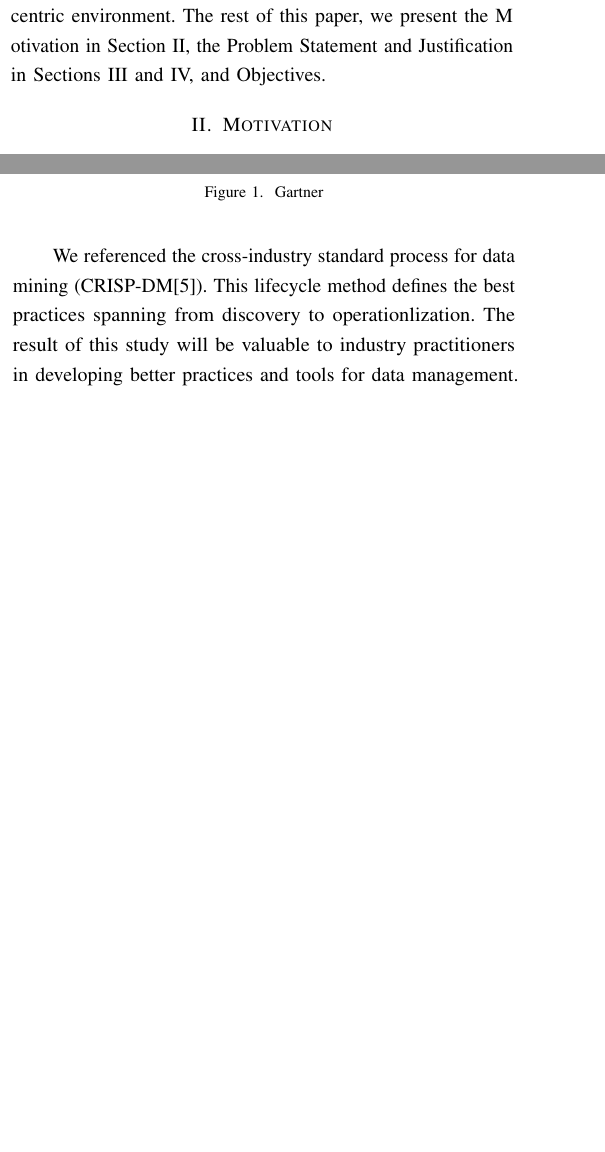
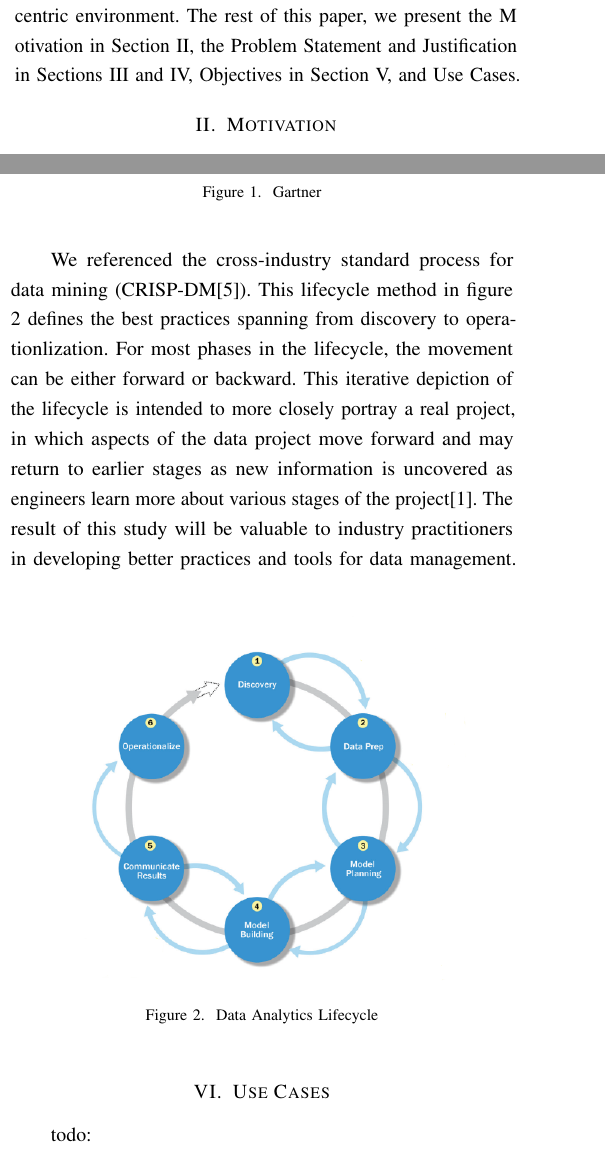
Before and after one commit to anthonype/cs804b, a LaTeX paper (paper/main.tex): two parts of the columns of pages 1 and 2 of 2 before the commit and two parts of the columns of pages 1 and 2 of 3 after it, joined at a grey line, cut so that both start at the same text, the shorter picture padded with empty space. Compiled offline with pdfLaTeX.

Commit message:
update per feedback, add acks

```diff
--- a/paper/main.tex
+++ b/paper/main.tex
@@ -67,7 +64,7 @@ In data science, writing code for data loading, transformation and pre-processin
 
 The right cloud platform configurations can enhance performance and minimize cost, which is generally lacking in data developers. According to EMC\cite{EMC}, the requirements for Data Analytics Lifecycle Management is broken down into six phases. 1) Discovery, 2) Data Prep, 3) Model Planning, 4) Model Building, 5) Communicate Results, and 6) Operationalize.
 
-To that end, we propose a data platform which addresses the management lifecycle challenges of data analytics in a cloud centric environment.  The rest of this paper, we present the M otivation in Section II, the Problem Statement and Justification in Sections III and IV, and Objectives.
+To that end, we propose a data platform which addresses the management lifecycle challenges of data analytics in a cloud centric environment.  The rest of this paper, we present the M otivation in Section II, the Problem Statement and Justification in Sections III and IV, Objectives in Section V, and Use Cases.
 %
 %
 %
@@ -98,7 +95,17 @@ Practitioners often overlap with other people during the data lifecycle. Figure
 \section{Objectives}
 We want to develop this system that will run on the cloud, unlike the current manual system across local agencies. So this system is aimed to solve this entire problem by enabling practitioners to solve business problems quickly, acquire data, process data, model data, communicate results, and deploying data.
 
-We referenced the cross-industry standard process for data mining (CRISP-DM\cite{crisp}).  This lifecycle method defines the best practices spanning from discovery to operationlization.  The result of this study will be valuable to industry practitioners in developing better practices and tools for data management.
+We referenced the cross-industry standard process for data mining (CRISP-DM\cite{crisp}).  This lifecycle method in figure \ref{fig:dataflow} defines the best practices spanning from discovery to operationlization.  For most phases in the lifecycle, the movement can be either forward or backward. This iterative depiction of the lifecycle is intended to more closely portray a real project, in which aspects of the data project move forward and may return to earlier stages as new information is uncovered as engineers learn more about various stages of the project\cite{EMC}.  The result of this study will be valuable to industry practitioners in developing better practices and tools for data management.
+
+\begin{figure}[bth]
+	\centering
+	\scalebox{.5}{\includegraphics{../figures/dalflow.png}}
+	\caption{Data Analytics Lifecycle}
+	\label{fig:dataflow}
+\end{figure}
+
+\section{Use Cases}
+todo:
 
 \section{Acknowledgment}
 We offer our sincerest gratitude to Al Frangella, Omari Holtz, and Dr. Tappert for supporting this research and reviewing the paper.
```
Also changed, not shown: paper/main.tex (3 more changed lines).
